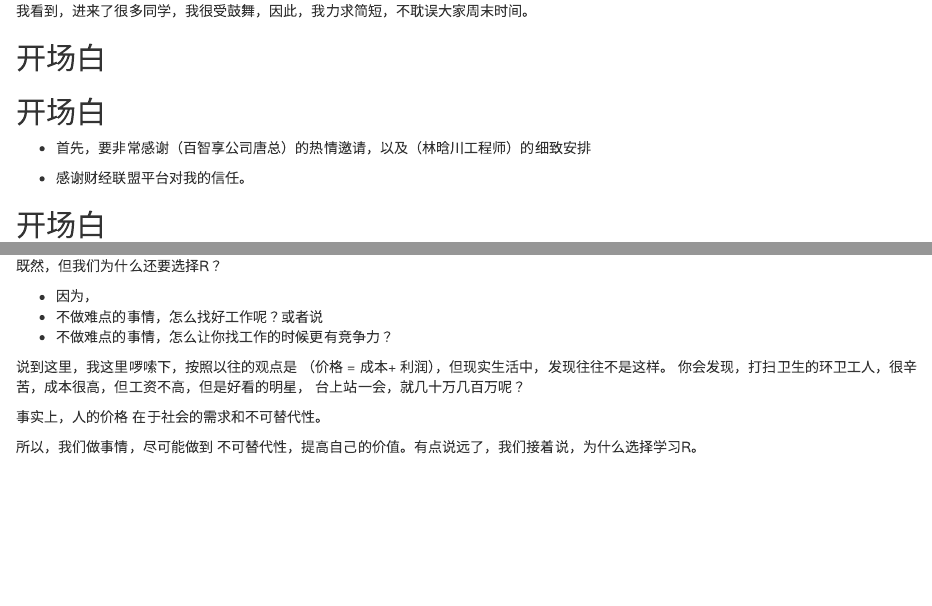
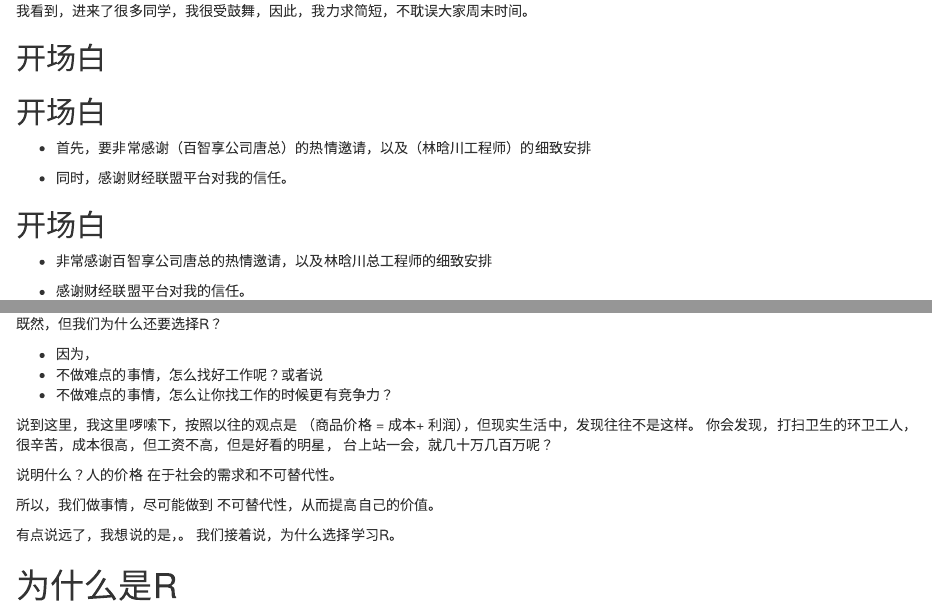
Before and after one commit to perlatex/why_learn_R, an R Markdown document (why_learn_R_bind.Rmd): the page in a window 1100 px wide, from 300 px down, and a second part further down, joined at a grey line. Rendered offline with R 4.5, knitr and Pandoc, with nearby package versions; drawn as R Markdown's standard HTML page in place of the format the file asks for.

Commit message:
final edition

```diff
--- a/why_learn_R_bind.Rmd
+++ b/why_learn_R_bind.Rmd
@@ -62,7 +62,7 @@ knitr::opts_chunk$set(
 
 - 首先，要非常感谢（百智享公司唐总）的热情邀请，以及（林晗川工程师）的细致安排
 
-- 感谢财经联盟平台对我的信任。
+- 同时，感谢财经联盟平台对我的信任。
 
 ## 开场白
 
@@ -470,12 +472,15 @@ knitr::include_graphics("images/night_king.jpg")
 - 不做难点的事情，怎么找好工作呢？或者说
 - 不做难点的事情，怎么让你找工作的时候更有竞争力？
 
-说到这里，我这里啰嗦下，按照以往的观点是 （价格 = 成本+ 利润），但现实生活中，发现往往不是这样。
+说到这里，我这里啰嗦下，按照以往的观点是 （商品价格 = 成本+ 利润），但现实生活中，发现往往不是这样。
 你会发现，打扫卫生的环卫工人，很辛苦，成本很高，但工资不高，但是好看的明星， 台上站一会，就几十万几百万呢？
 
-事实上，人的价格 在于社会的需求和不可替代性。
+说明什么？人的价格 在于社会的需求和不可替代性。
 
-所以，我们做事情，尽可能做到 不可替代性，提高自己的价值。有点说远了，我们接着说，为什么选择学习R。
+所以，我们做事情，尽可能做到 不可替代性，从而提高自己的价值。
+
+有点说远了，我想说的是，\textcolor{red}{学R虽然很难，但可以让你具有竞争力和不可替代性}。
+我们接着说，为什么选择学习R。
 
 # 为什么是R
 
```
Also changed, not shown: why_learn_R_bind.Rmd (2 more changed lines), 1 other file.
